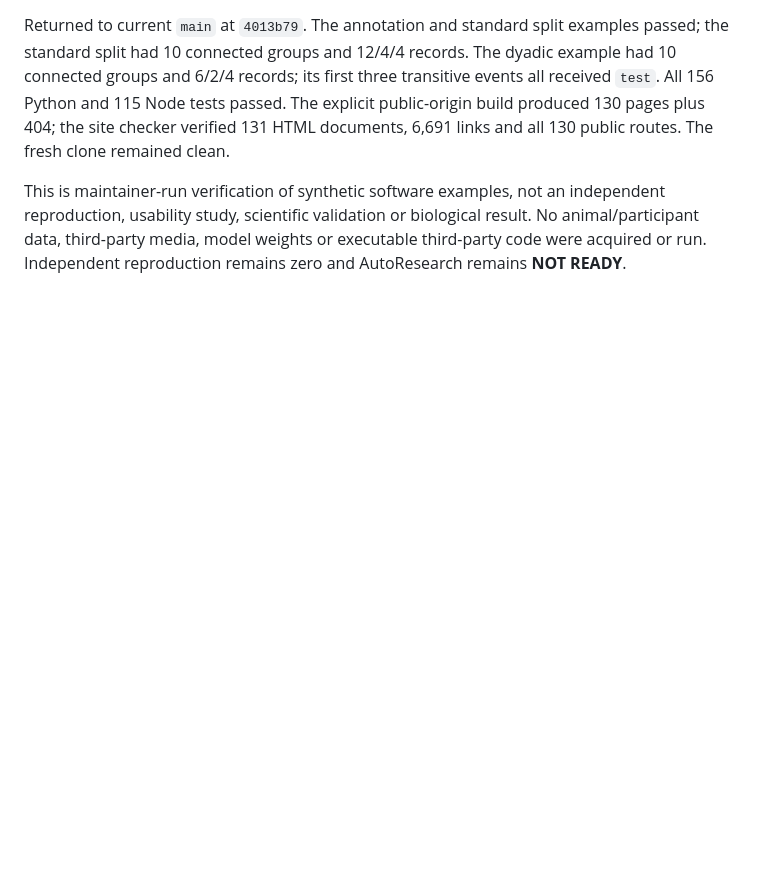
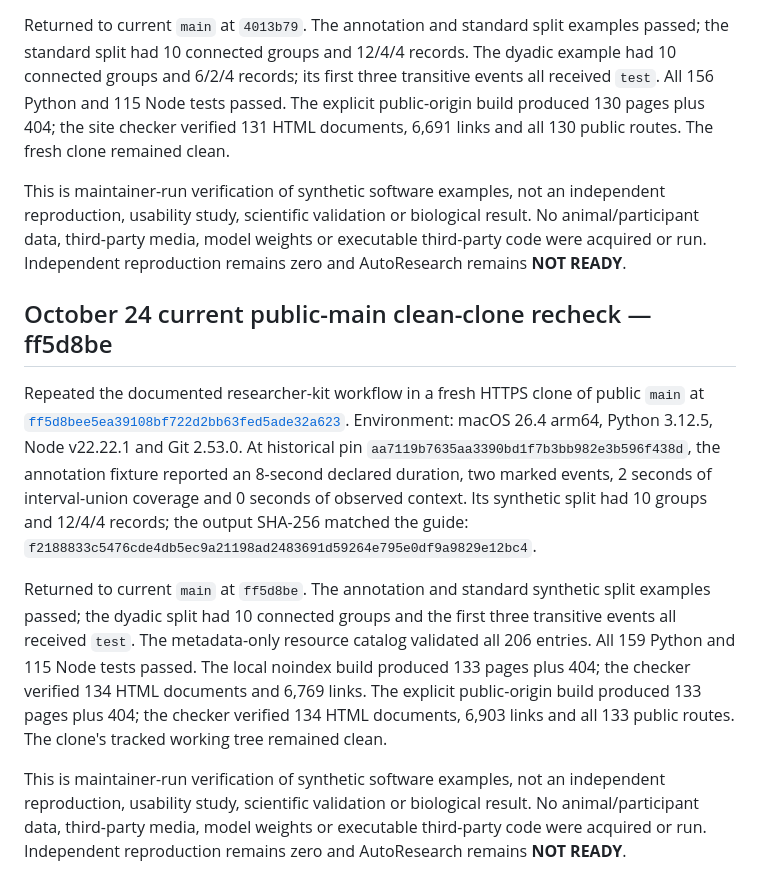
Before and after one commit to Metivity/talk2nature, a Markdown page: docs/RESEARCHER_START_HISTORY.md, the part around the change. Rendered like a GitHub page; blank space fills up the shorter version.

Commit message:
Refresh researcher clean-clone evidence

```diff
--- a/docs/RESEARCHER_START_HISTORY.md
+++ b/docs/RESEARCHER_START_HISTORY.md
@@ -282,3 +282,11 @@ Re-ran the published researcher-kit sequence from a fresh HTTPS clone at public
 Returned to current `main` at `4013b79`. The annotation and standard split examples passed; the standard split had 10 connected groups and 12/4/4 records. The dyadic example had 10 connected groups and 6/2/4 records; its first three transitive events all received `test`. All 156 Python and 115 Node tests passed. The explicit public-origin build produced 130 pages plus 404; the site checker verified 131 HTML documents, 6,691 links and all 130 public routes. The fresh clone remained clean.
 
 This is maintainer-run verification of synthetic software examples, not an independent reproduction, usability study, scientific validation or biological result. No animal/participant data, third-party media, model weights or executable third-party code were acquired or run. Independent reproduction remains zero and AutoResearch remains **NOT READY**.
+
+## October 24 current public-main clean-clone recheck — ff5d8be
+
+Repeated the documented researcher-kit workflow in a fresh HTTPS clone of public `main` at [`ff5d8bee5ea39108bf722d2bb63fed5ade32a623`](https://github.com/Metivity/talk2nature/commit/ff5d8bee5ea39108bf722d2bb63fed5ade32a623). Environment: macOS 26.4 arm64, Python 3.12.5, Node v22.22.1 and Git 2.53.0. At historical pin `aa7119b7635aa3390bd1f7b3bb982e3b596f438d`, the annotation fixture reported an 8-second declared duration, two marked events, 2 seconds of interval-union coverage and 0 seconds of observed context. Its synthetic split had 10 groups and 12/4/4 records; the output SHA-256 matched the guide: `f2188833c5476cde4db5ec9a21198ad2483691d59264e795e0df9a9829e12bc4`.
+
+Returned to current `main` at `ff5d8be`. The annotation and standard synthetic split examples passed; the dyadic split had 10 connected groups and the first three transitive events all received `test`. The metadata-only resource catalog validated all 206 entries. All 159 Python and 115 Node tests passed. The local noindex build produced 133 pages plus 404; the checker verified 134 HTML documents and 6,769 links. The explicit public-origin build produced 133 pages plus 404; the checker verified 134 HTML documents, 6,903 links and all 133 public routes. The clone's tracked working tree remained clean.
+
+This is maintainer-run verification of synthetic software examples, not an independent reproduction, usability study, scientific validation or biological result. No animal/participant data, third-party media, model weights or executable third-party code were acquired or run. Independent reproduction remains zero and AutoResearch remains **NOT READY**.
```
Also changed, not shown: docs/EXECUTION_BOARD.md (+1 -1 lines), docs/RESEARCHER_START.md (+1 -1 lines).
